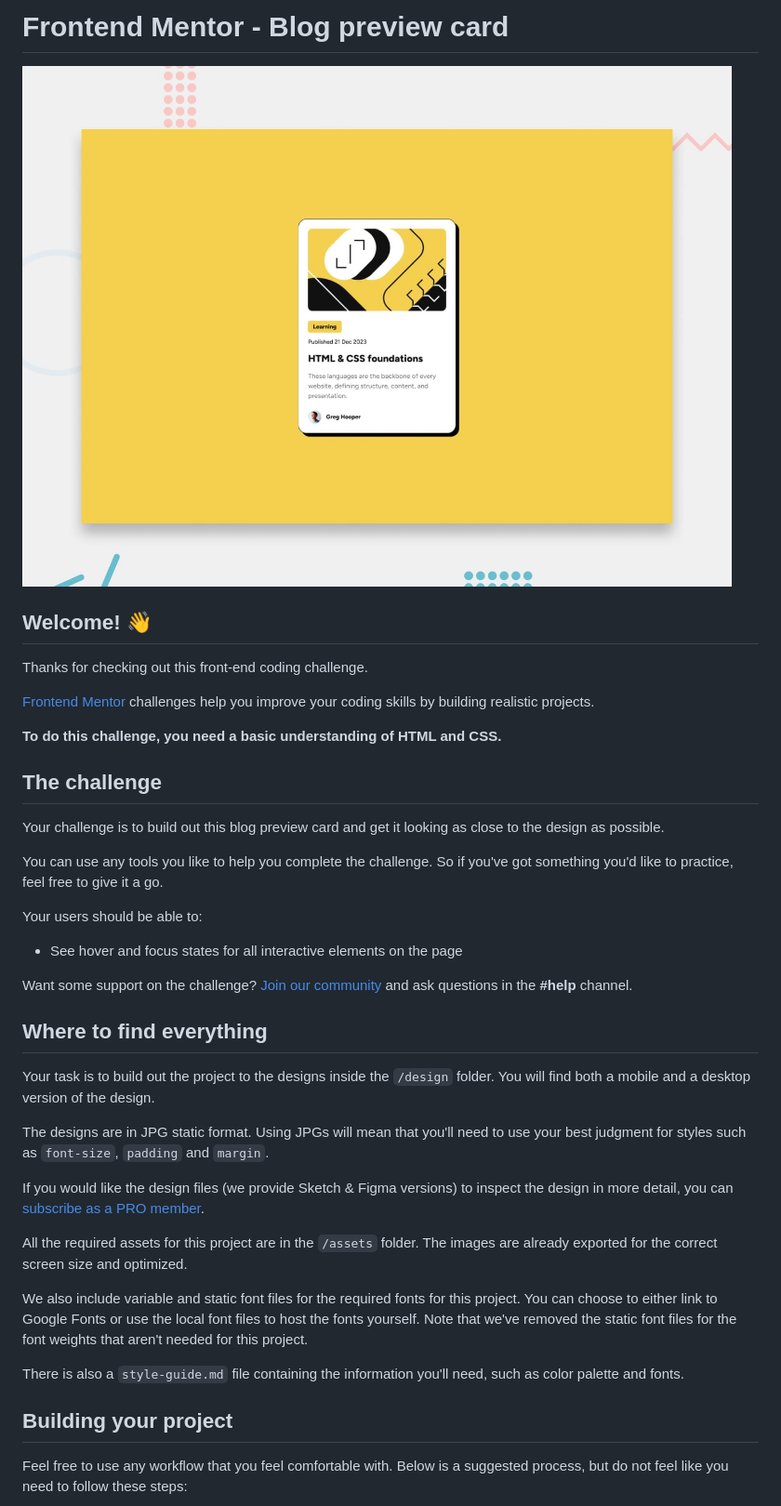
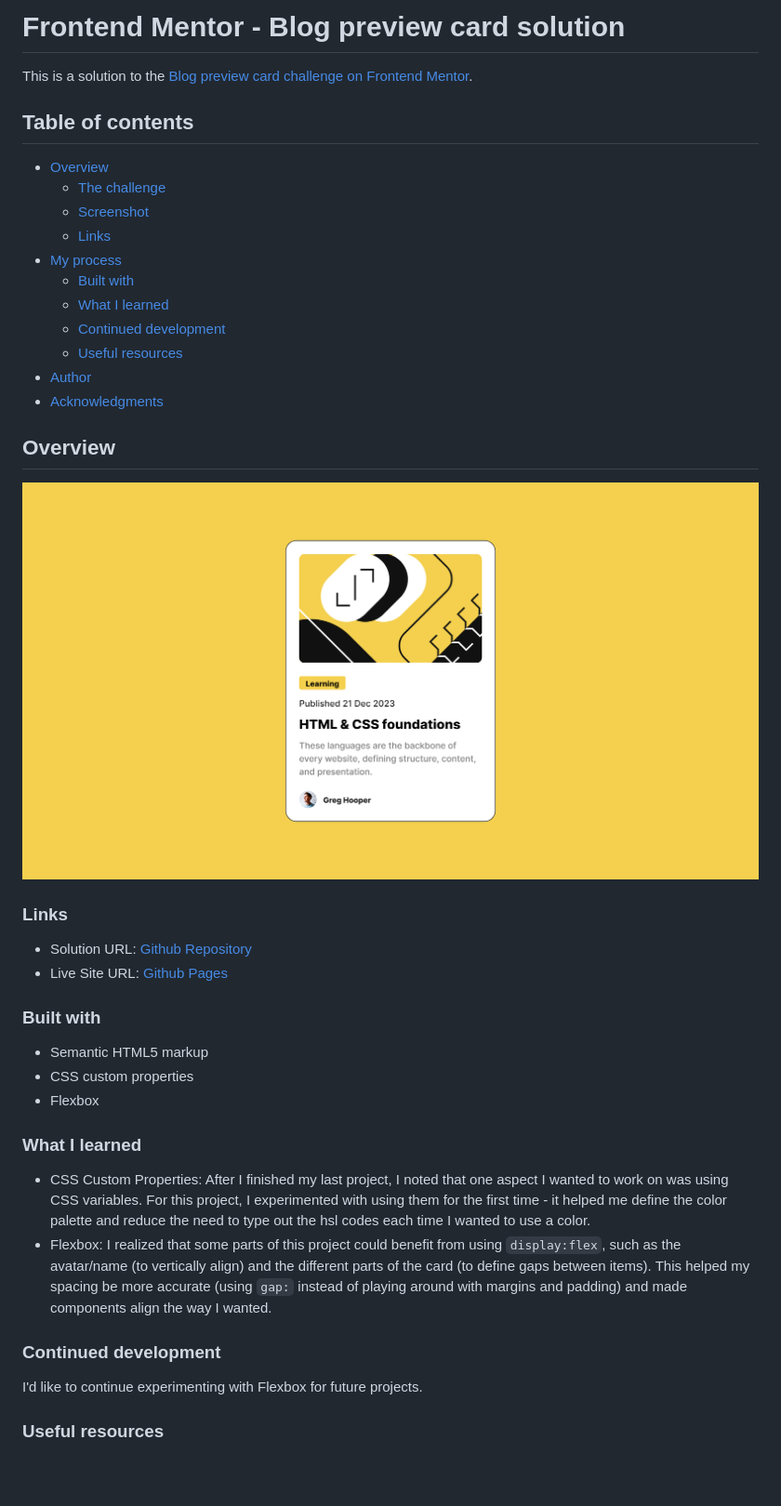
Before and after one commit to kel456/blog-preview-card-main, a Markdown page: README.md, the part around the change printed below. Shown: that part at 93% size. GitHub-like rendering; pictures changed too: design/screenshot.png (added); blank space fills up the shorter version.

```diff
--- a/README.md
+++ b/README.md
@@ -1,42 +1,43 @@
-# Frontend Mentor - Blog preview card
+# Frontend Mentor - Blog preview card solution
 
-![Design preview for the Blog preview card coding challenge](./design/desktop-preview.jpg)
+This is a solution to the [Blog preview card challenge on Frontend Mentor](https://www.frontendmentor.io/challenges/blog-preview-card-ckPaj01IcS).
 
-## Welcome! 👋
+## Table of contents
 
-Thanks for checking out this front-end coding challenge.
+- [Overview](#overview)
+  - [The challenge](#the-challenge)
+  - [Screenshot](#screenshot)
+  - [Links](#links)
+- [My process](#my-process)
+  - [Built with](#built-with)
+  - [What I learned](#what-i-learned)
+  - [Continued development](#continued-development)
+  - [Useful resources](#useful-resources)
+- [Author](#author)
+- [Acknowledgments](#acknowledgments)
 
-[Frontend Mentor](https://www.frontendmentor.io) challenges help you improve your coding skills by building realistic projects.
+## Overview
+![Blog Preview Card](/design/screenshot.png)
 
-**To do this challenge, you need a basic understanding of HTML and CSS.**
+### Links
 
-## The challenge
+- Solution URL: [Github Repository](https://github.com/kel456/blog-preview-card-main)
+- Live Site URL: [Github Pages](https://kel456.github.io/blog-preview-card-main/)
 
-Your challenge is to build out this blog preview card and get it looking as close to the design as possible.
+### Built with
 
-You can use any tools you like to help you complete the challenge. So if you've got something you'd like to practice, feel free to give it a go.
+- Semantic HTML5 markup
+- CSS custom properties
+- Flexbox
 
-Your users should be able to:
+### What I learned
 
-- See hover and focus states for all interactive elements on the page
+- CSS Custom Properties: After I finished my last project, I noted that one aspect I wanted to work on was using CSS variables. For this project, I experimented with using them for the first time - it helped me define the color palette and reduce the need to type out the hsl codes each time I wanted to use a color.
+- Flexbox: I realized that some parts of this project could benefit from using `display:flex`, such as the avatar/name (to vertically align) and the different parts of the card (to define gaps between items). This helped my spacing be more accurate (using `gap:` instead of playing around with margins and padding) and made components align the way I wanted.
 
-Want some support on the challenge? [Join our community](https://www.frontendmentor.io/community) and ask questions in the **#help** channel.
+### Continued development
 
-## Where to find everything
+I'd like to continue experimenting with Flexbox for future projects.
 
-Your task is to build out the project to the designs inside the `/design` folder. You will find both a mobile and a desktop version of the design.
+### Useful resources
 
-The designs are in JPG static format. Using JPGs will mean that you'll need to use your best judgment for styles such as `font-size`, `padding` and `margin`.
-
-If you would like the design files (we provide Sketch & Figma versions) to inspect the design in more detail, you can [subscribe as a PRO member](https://www.frontendmentor.io/pro).
-
-All the required assets for this project are in the `/assets` folder. The images are already exported for the correct screen size and optimized.
-
-We also include variable and static font files for the required fonts for this project. You can choose to either link to Google Fonts or use the local font files to host the fonts yourself. Note that we've removed the static font files for the font weights that aren't needed for this project.
-
-There is also a `style-guide.md` file containing the information you'll need, such as color palette and fonts.
-
-## Building your project
-
-Feel free to use any workflow that you feel comfortable with. Below is a suggested process, but do not feel like you need to follow these steps:
-
```
Also changed, not shown: other parts of README.md (+1 -51 lines), README-template.md (deleted, +0 -110 lines), 1 other file.
